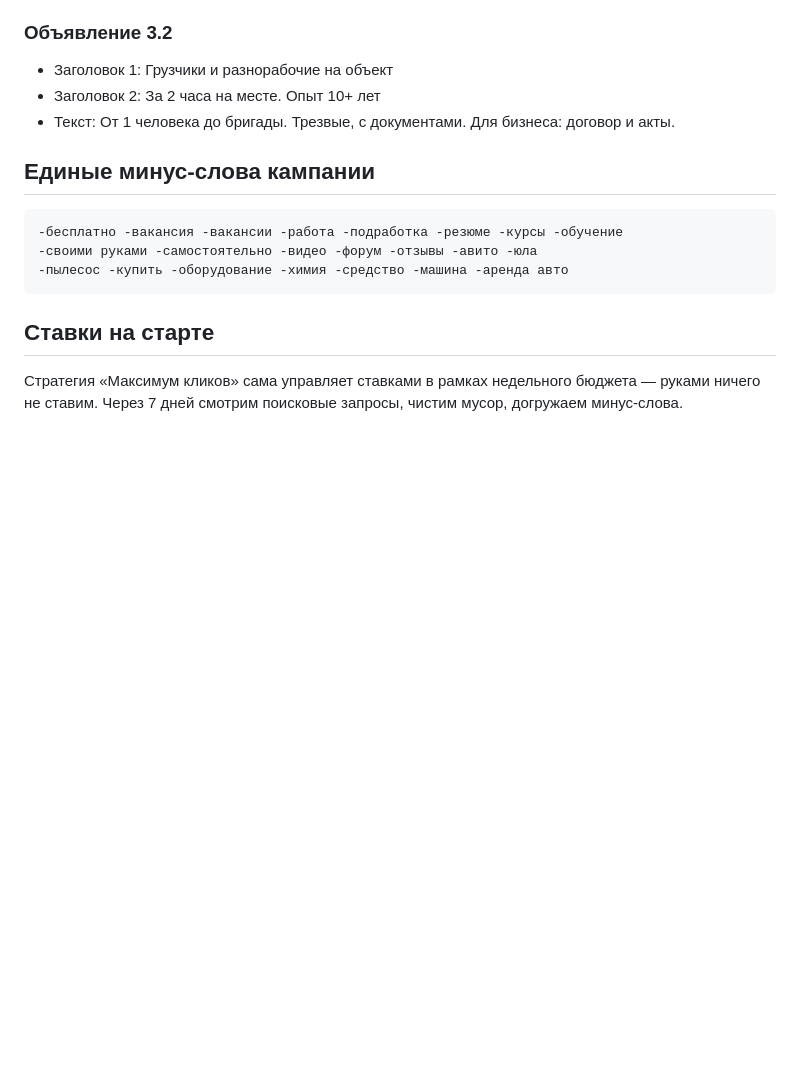
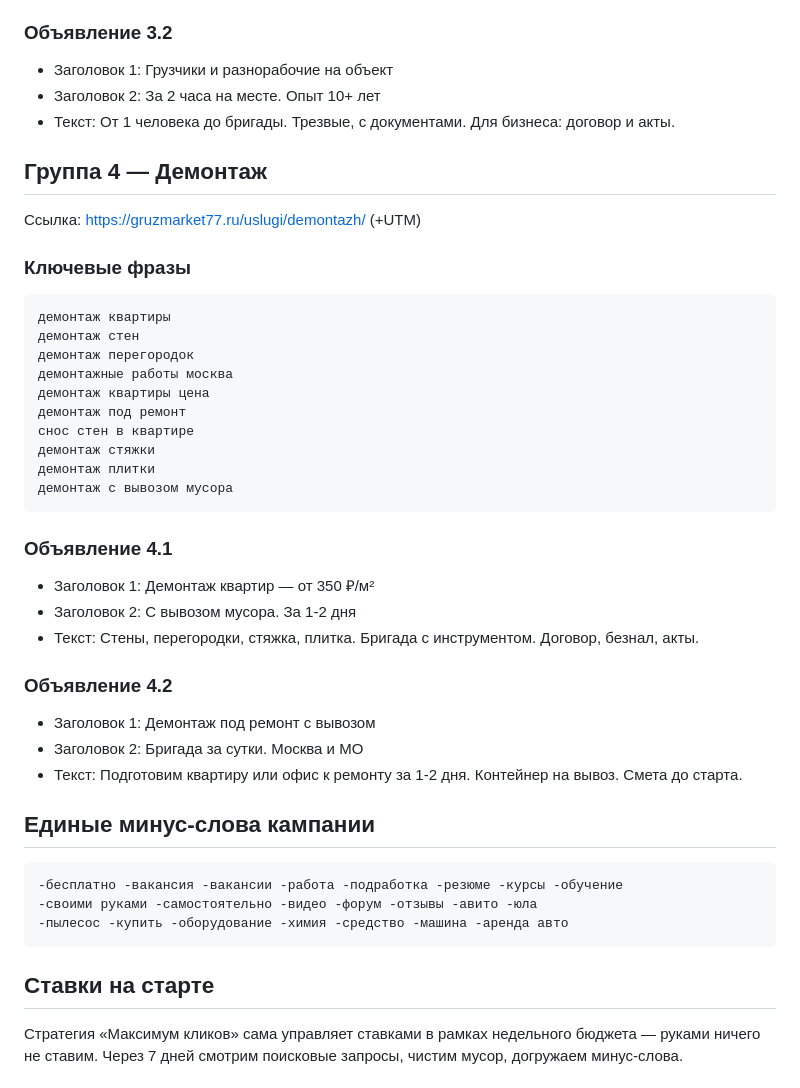
Before and after one commit to GPTisDEAD/gruzmarket77, a Markdown page: direct/campaign-start.md, the part around the change. Rendered like a GitHub page; blank space fills up the shorter version.

Commit message:
direct: группа 4 — демонтаж
Co-Authored-By: Claude Fable 5 <noreply@anthropic.com>
Claude-Session: https://claude.ai/code/session_01KR8ZhPr54LwLh9vfhrqvgy

````diff
--- a/direct/campaign-start.md
+++ b/direct/campaign-start.md
@@ -100,6 +100,34 @@
 - Заголовок 2: За 2 часа на месте. Опыт 10+ лет
 - Текст: От 1 человека до бригады. Трезвые, с документами. Для бизнеса: договор и акты.
 
+## Группа 4 — Демонтаж
+
+Ссылка: https://gruzmarket77.ru/uslugi/demontazh/ (+UTM)
+
+### Ключевые фразы
+```
+демонтаж квартиры
+демонтаж стен
+демонтаж перегородок
+демонтажные работы москва
+демонтаж квартиры цена
+демонтаж под ремонт
+снос стен в квартире
+демонтаж стяжки
+демонтаж плитки
+демонтаж с вывозом мусора
+```
+
+### Объявление 4.1
+- Заголовок 1: Демонтаж квартир — от 350 ₽/м²
+- Заголовок 2: С вывозом мусора. За 1-2 дня
+- Текст: Стены, перегородки, стяжка, плитка. Бригада с инструментом. Договор, безнал, акты.
+
+### Объявление 4.2
+- Заголовок 1: Демонтаж под ремонт с вывозом
+- Заголовок 2: Бригада за сутки. Москва и МО
+- Текст: Подготовим квартиру или офис к ремонту за 1-2 дня. Контейнер на вывоз. Смета до старта.
+
 ## Единые минус-слова кампании
 
 ```
````
